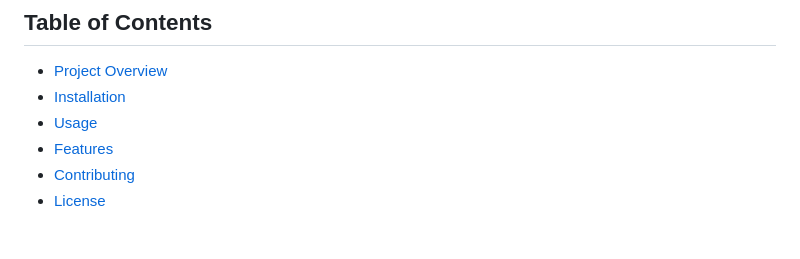
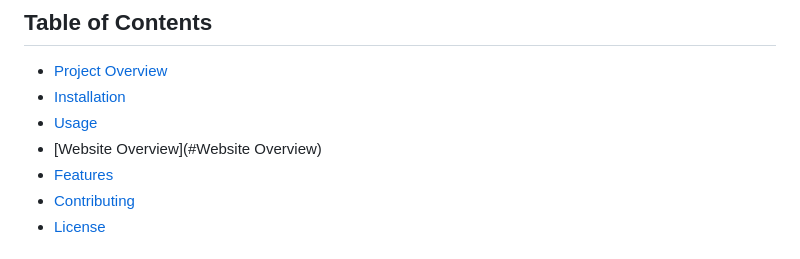
Before and after one commit to silla2807/Web-Programming-Project, a Markdown page: README.md, the part around the change. GitHub-like rendering.

```diff
--- a/README.md
+++ b/README.md
@@ -8,6 +8,7 @@ Welcome to the Lost and Found web application! This project was developed as par
 - [Project Overview](#project-overview)
 - [Installation](#installation)
 - [Usage](#usage)
+- [Website Overview](#Website Overview)
 - [Features](#features)
 - [Contributing](#contributing)
 - [License](#license)
```
